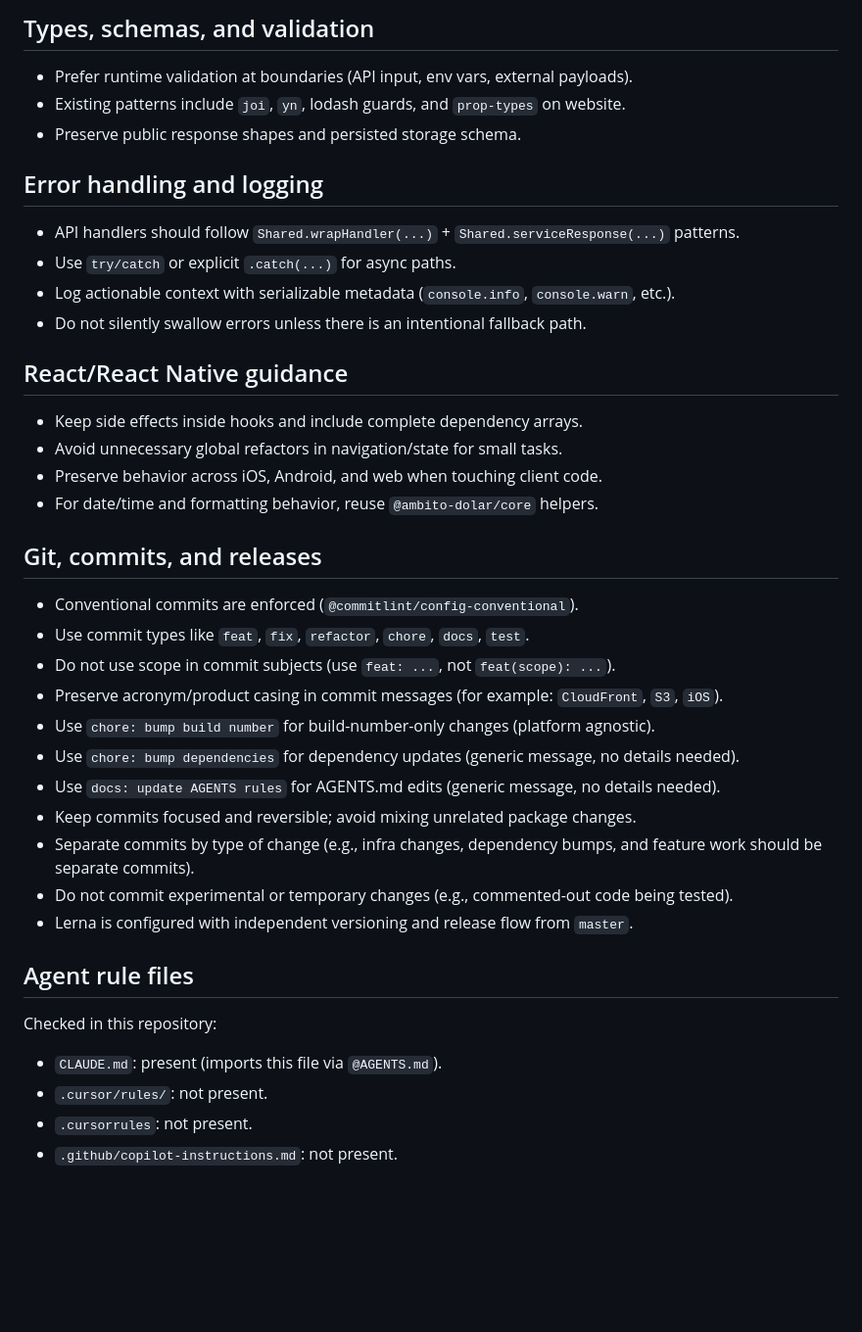
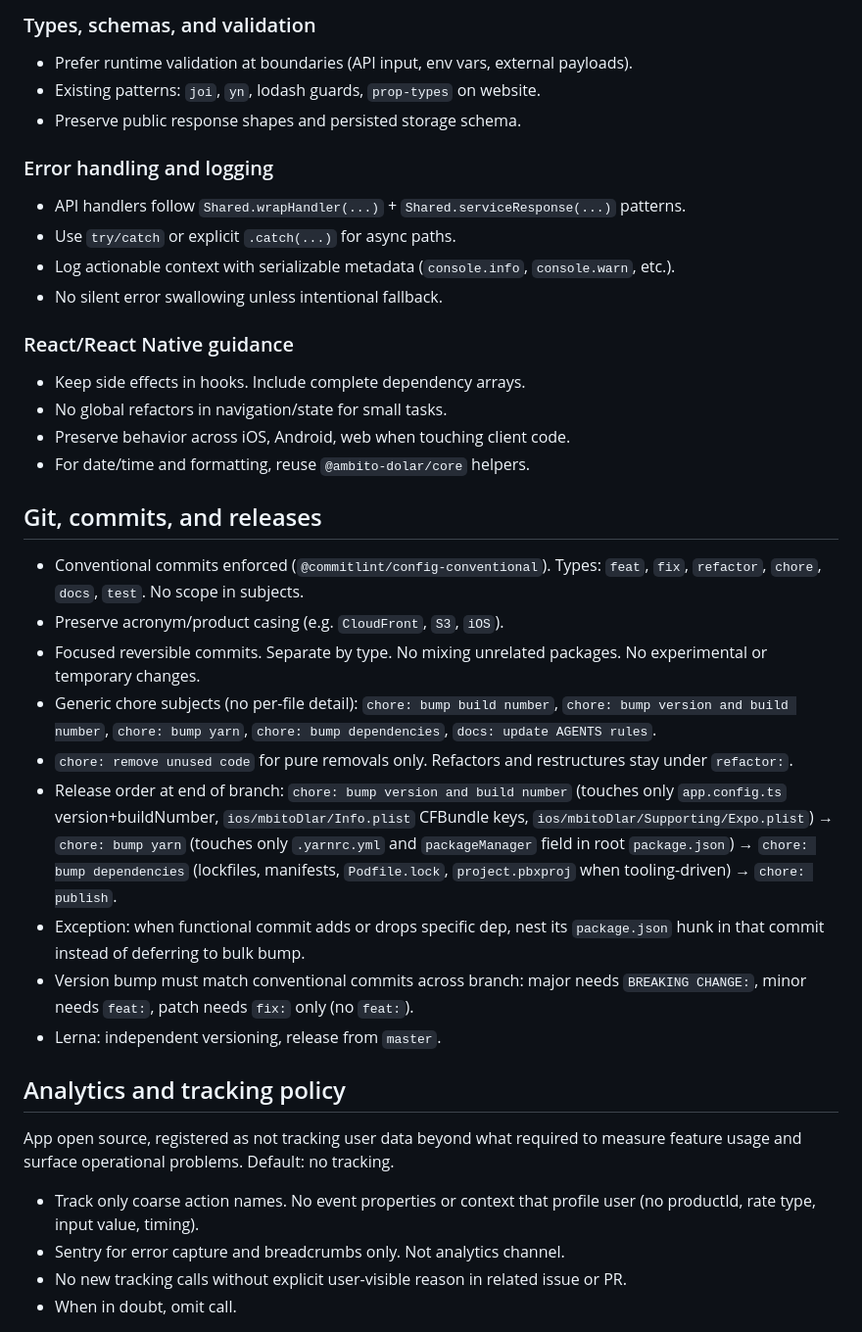
Before and after one commit to outaTiME/ambito-dolar, a Markdown page: AGENTS.md, the part around one of its changes. Shown at 98% size. Drawn GitHub-style; blank space fills up the shorter version.

Commit message:
docs: update AGENTS rules

```diff
--- a/AGENTS.md
+++ b/AGENTS.md
@@ -147,44 +146,42 @@ yarn workspace @ambito-dolar/website run serve
 
-## Types, schemas, and validation
+### Types, schemas, and validation
 
 - Prefer runtime validation at boundaries (API input, env vars, external payloads).
-- Existing patterns include `joi`, `yn`, lodash guards, and `prop-types` on website.
+- Existing patterns: `joi`, `yn`, lodash guards, `prop-types` on website.
 - Preserve public response shapes and persisted storage schema.
 
-## Error handling and logging
+### Error handling and logging
 
-- API handlers should follow `Shared.wrapHandler(...)` + `Shared.serviceResponse(...)` patterns.
+- API handlers follow `Shared.wrapHandler(...)` + `Shared.serviceResponse(...)` patterns.
 - Use `try/catch` or explicit `.catch(...)` for async paths.
 - Log actionable context with serializable metadata (`console.info`, `console.warn`, etc.).
-- Do not silently swallow errors unless there is an intentional fallback path.
+- No silent error swallowing unless intentional fallback.
 
-## React/React Native guidance
+### React/React Native guidance
 
-- Keep side effects inside hooks and include complete dependency arrays.
-- Avoid unnecessary global refactors in navigation/state for small tasks.
-- Preserve behavior across iOS, Android, and web when touching client code.
-- For date/time and formatting behavior, reuse `@ambito-dolar/core` helpers.
+- Keep side effects in hooks. Include complete dependency arrays.
+- No global refactors in navigation/state for small tasks.
+- Preserve behavior across iOS, Android, web when touching client code.
+- For date/time and formatting, reuse `@ambito-dolar/core` helpers.
 
 ## Git, commits, and releases
 
-- Conventional commits are enforced (`@commitlint/config-conventional`).
-- Use commit types like `feat`, `fix`, `refactor`, `chore`, `docs`, `test`.
-- Do not use scope in commit subjects (use `feat: ...`, not `feat(scope): ...`).
-- Preserve acronym/product casing in commit messages (for example: `CloudFront`, `S3`, `iOS`).
-- Use `chore: bump build number` for build-number-only changes (platform agnostic).
-- Use `chore: bump dependencies` for dependency updates (generic message, no details needed).
-- Use `docs: update AGENTS rules` for AGENTS.md edits (generic message, no details needed).
-- Keep commits focused and reversible; avoid mixing unrelated package changes.
-- Separate commits by type of change (e.g., infra changes, dependency bumps, and feature work should be separate commits).
-- Do not commit experimental or temporary changes (e.g., commented-out code being tested).
-- Lerna is configured with independent versioning and release flow from `master`.
+- Conventional commits enforced (`@commitlint/config-conventional`). Types: `feat`, `fix`, `refactor`, `chore`, `docs`, `test`. No scope in subjects.
+- Preserve acronym/product casing (e.g. `CloudFront`, `S3`, `iOS`).
+- Focused reversible commits. Separate by type. No mixing unrelated packages. No experimental or temporary changes.
+- Generic chore subjects (no per-file detail): `chore: bump build number`, `chore: bump version and build number`, `chore: bump yarn`, `chore: bump dependencies`, `docs: update AGENTS rules`.
+- `chore: remove unused code` for pure removals only. Refactors and restructures stay under `refactor:`.
+- Release order at end of branch: `chore: bump version and build number` (touches only `app.config.ts` version+buildNumber, `ios/mbitoDlar/Info.plist` CFBundle keys, `ios/mbitoDlar/Supporting/Expo.plist`) → `chore: bump yarn` (touches only `.yarnrc.yml` and `packageManager` field in root `package.json`) → `chore: bump dependencies` (lockfiles, manifests, `Podfile.lock`, `project.pbxproj` when tooling-driven) → `chore: publish`.
+- Exception: when functional commit adds or drops specific dep, nest its `package.json` hunk in that commit instead of deferring to bulk bump.
+- Version bump must match conventional commits across branch: major needs `BREAKING CHANGE:`, minor needs `feat:`, patch needs `fix:` only (no `feat:`).
+- Lerna: independent versioning, release from `master`.
 
-## Agent rule files
+## Analytics and tracking policy
 
-Checked in this repository:
+App open source, registered as not tracking user data beyond what required to measure feature usage and surface operational problems. Default: no tracking.
 
-- `CLAUDE.md`: present (imports this file via `@AGENTS.md`).
-- `.cursor/rules/`: not present.
-- `.cursorrules`: not present.
-- `.github/copilot-instructions.md`: not present.
+- Track only coarse action names. No event properties or context that profile user (no productId, rate type, input value, timing).
+- Sentry for error capture and breadcrumbs only. Not analytics channel.
+- No new tracking calls without explicit user-visible reason in related issue or PR.
+- When in doubt, omit call.
 
```
Also changed, not shown: other parts of AGENTS.md (+62 -48 lines).
